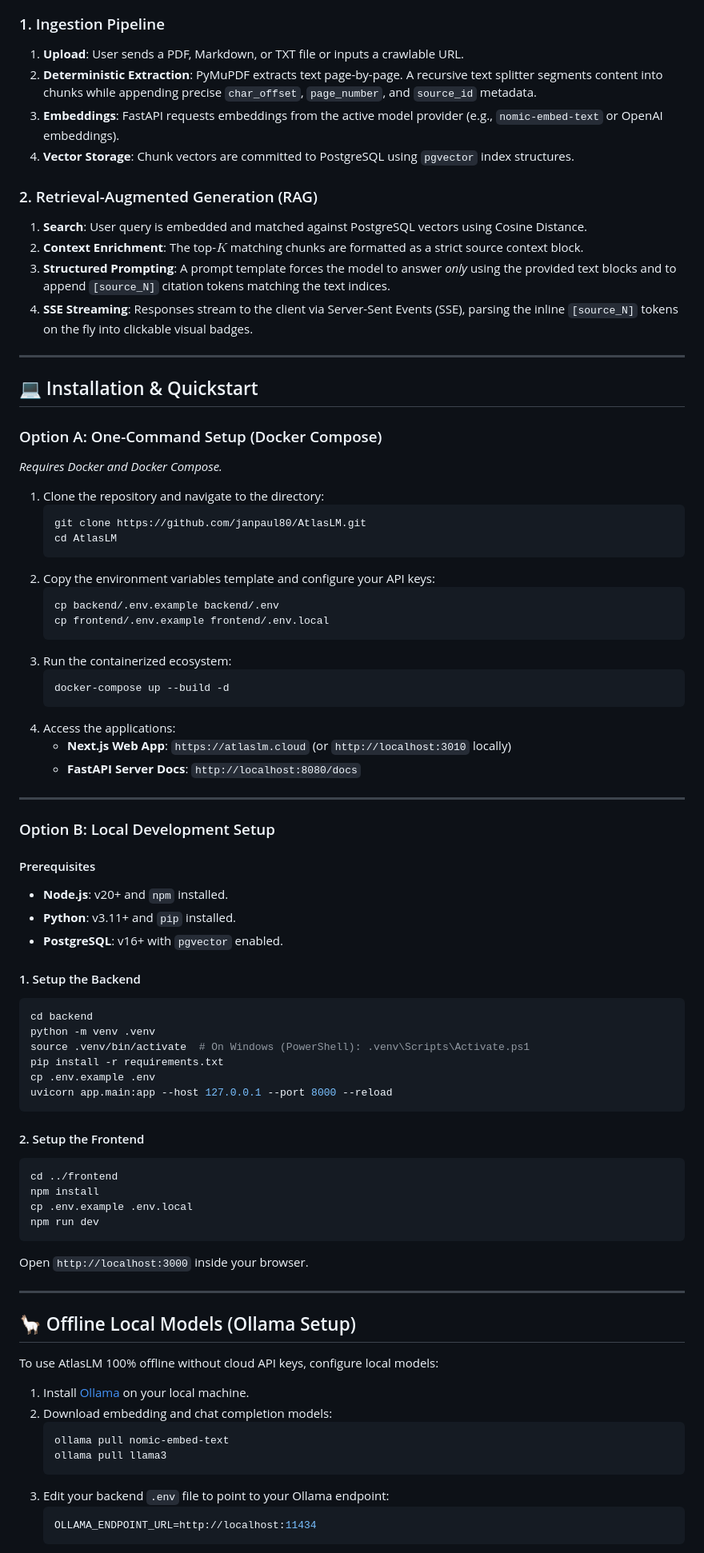
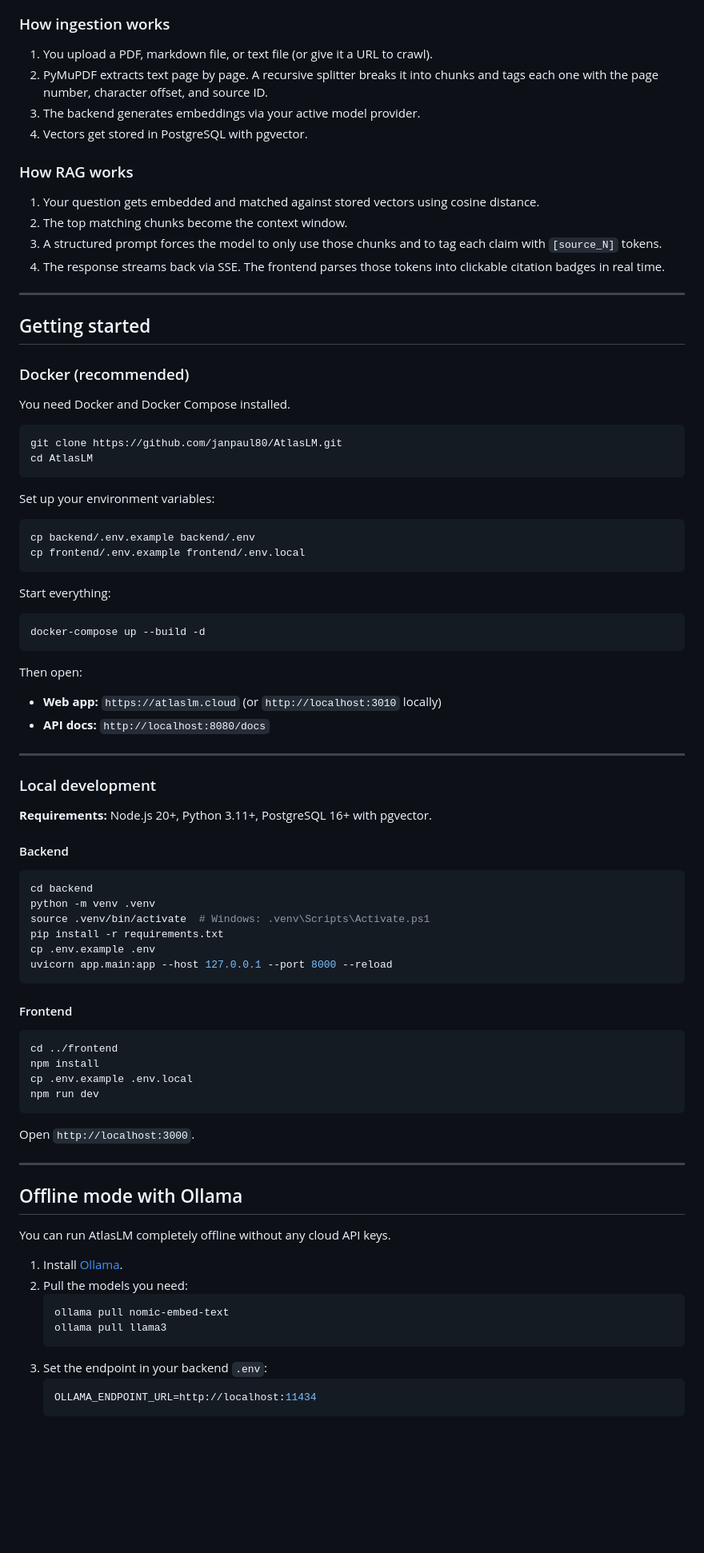
Before and after one commit to janpaul80/AtlasLM, a Markdown page: README.md, the part around one of its changes. Shown at 80% size. Rendered like a GitHub page; blank space fills up the shorter version.

Commit message:
docs: rewrite README with logo, human tone, remove Langdock references

````diff
--- a/README.md
+++ b/README.md
@@ -66,83 +72,90 @@ graph TD
 ```
 
-### 1. Ingestion Pipeline
-1. **Upload**: User sends a PDF, Markdown, or TXT file or inputs a crawlable URL.
-2. **Deterministic Extraction**: PyMuPDF extracts text page-by-page. A recursive text splitter segments content into chunks while appending precise `char_offset`, `page_number`, and `source_id` metadata.
-3. **Embeddings**: FastAPI requests embeddings from the active model provider (e.g., `nomic-embed-text` or OpenAI embeddings).
-4. **Vector Storage**: Chunk vectors are committed to PostgreSQL using `pgvector` index structures.
+### How ingestion works
 
-### 2. Retrieval-Augmented Generation (RAG)
-1. **Search**: User query is embedded and matched against PostgreSQL vectors using Cosine Distance.
-2. **Context Enrichment**: The top-$K$ matching chunks are formatted as a strict source context block.
-3. **Structured Prompting**: A prompt template forces the model to answer *only* using the provided text blocks and to append `[source_N]` citation tokens matching the text indices.
-4. **SSE Streaming**: Responses stream to the client via Server-Sent Events (SSE), parsing the inline `[source_N]` tokens on the fly into clickable visual badges.
+1. You upload a PDF, markdown file, or text file (or give it a URL to crawl).
+2. PyMuPDF extracts text page by page. A recursive splitter breaks it into chunks and tags each one with the page number, character offset, and source ID.
+3. The backend generates embeddings via your active model provider.
+4. Vectors get stored in PostgreSQL with pgvector.
+
+### How RAG works
+
+1. Your question gets embedded and matched against stored vectors using cosine distance.
+2. The top matching chunks become the context window.
+3. A structured prompt forces the model to only use those chunks and to tag each claim with `[source_N]` tokens.
+4. The response streams back via SSE. The frontend parses those tokens into clickable citation badges in real time.
 
 ---
 
-## 💻 Installation & Quickstart
+## Getting started
 
-### Option A: One-Command Setup (Docker Compose)
-*Requires Docker and Docker Compose.*
+### Docker (recommended)
 
-1. Clone the repository and navigate to the directory:
-   ```bash
-   git clone https://github.com/janpaul80/AtlasLM.git
-   cd AtlasLM
-   ```
-2. Copy the environment variables template and configure your API keys:
-   ```bash
-   cp backend/.env.example backend/.env
-   cp frontend/.env.example frontend/.env.local
-   ```
-3. Run the containerized ecosystem:
-   ```bash
-   docker-compose up --build -d
-   ```
-4. Access the applications:
-   * **Next.js Web App**: `https://atlaslm.cloud` (or `http://localhost:3010` locally)
-   * **FastAPI Server Docs**: `http://localhost:8080/docs`
+You need Docker and Docker Compose installed.
+
+```bash
+git clone https://github.com/janpaul80/AtlasLM.git
+cd AtlasLM
+```
+
+Set up your environment variables:
+
+```bash
+cp backend/.env.example backend/.env
+cp frontend/.env.example frontend/.env.local
+```
+
+Start everything:
+
+```bash
+docker-compose up --build -d
+```
+
+Then open:
+- **Web app:** `https://atlaslm.cloud` (or `http://localhost:3010` locally)
+- **API docs:** `http://localhost:8080/docs`
 
 ---
 
-### Option B: Local Development Setup
+### Local development
 
-#### Prerequisites
-* **Node.js**: v20+ and `npm` installed.
-* **Python**: v3.11+ and `pip` installed.
-* **PostgreSQL**: v16+ with `pgvector` enabled.
+**Requirements:** Node.js 20+, Python 3.11+, PostgreSQL 16+ with pgvector.
 
-#### 1. Setup the Backend
+#### Backend
+
 ```bash
 cd backend
 python -m venv .venv
-source .venv/bin/activate  # On Windows (PowerShell): .venv\Scripts\Activate.ps1
+source .venv/bin/activate  # Windows: .venv\Scripts\Activate.ps1
 pip install -r requirements.txt
 cp .env.example .env
 uvicorn app.main:app --host 127.0.0.1 --port 8000 --reload
 ```
 
-#### 2. Setup the Frontend
+#### Frontend
+
 ```bash
 cd ../frontend
 npm install
 cp .env.example .env.local
 npm run dev
 ```
-Open `http://localhost:3000` inside your browser.
+
+Open `http://localhost:3000`.
 
 ---
 
-## 🦙 Offline Local Models (Ollama Setup)
+## Offline mode with Ollama
 
-To use AtlasLM 100% offline without cloud API keys, configure local models:
+You can run AtlasLM completely offline without any cloud API keys.
 
-1. Install [Ollama](https://ollama.com) on your local machine.
-2. Download embedding and chat completion models:
+1. Install [Ollama](https://ollama.com).
+2. Pull the models you need:
    ```bash
    ollama pull nomic-embed-text
    ollama pull llama3
    ```
-3. Edit your backend `.env` file to point to your Ollama endpoint:
+3. Set the endpoint in your backend `.env`:
    ```env
    OLLAMA_ENDPOINT_URL=http://localhost:11434
    ```
````
Also changed, not shown: other parts of README.md (+59 -46 lines).
